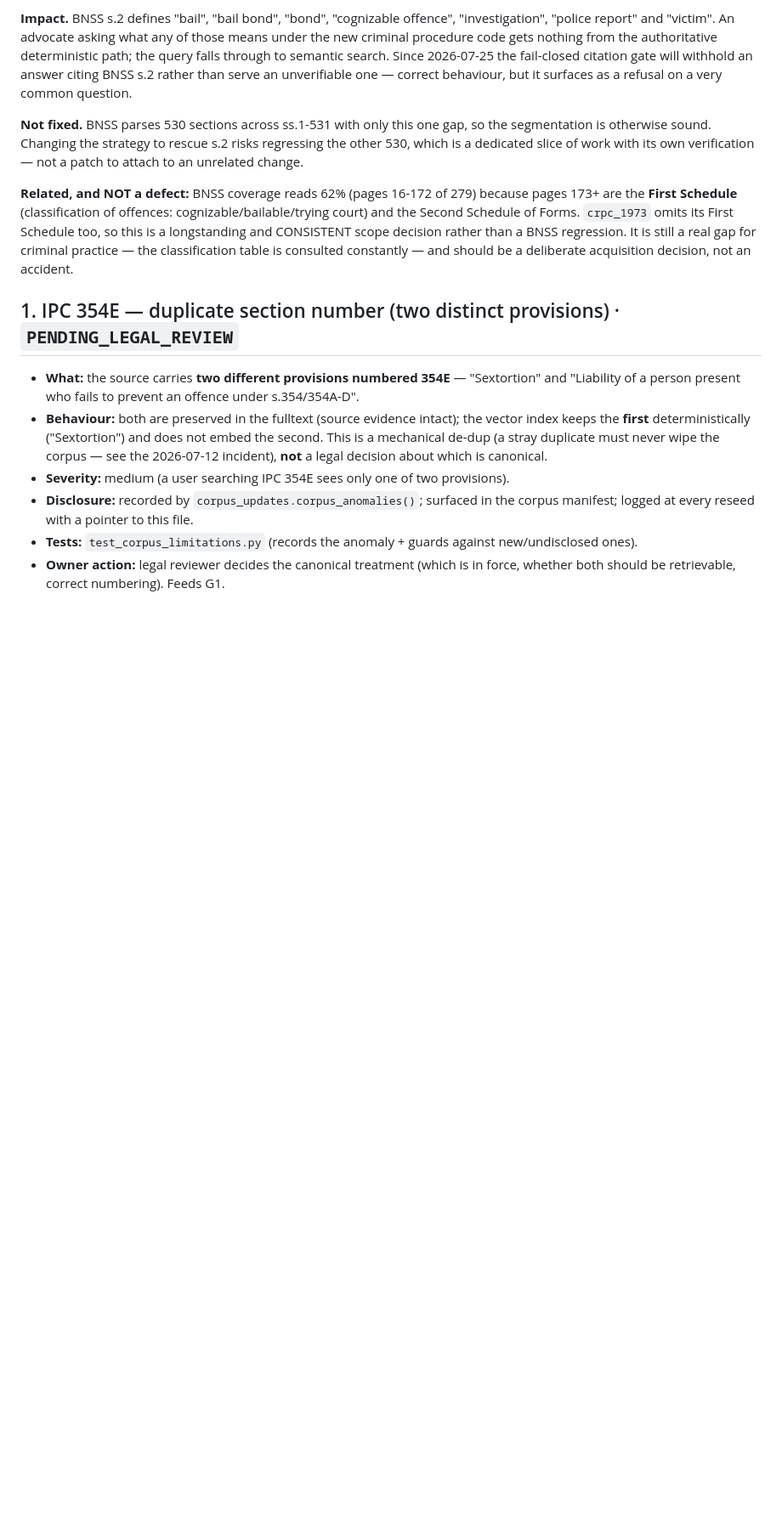
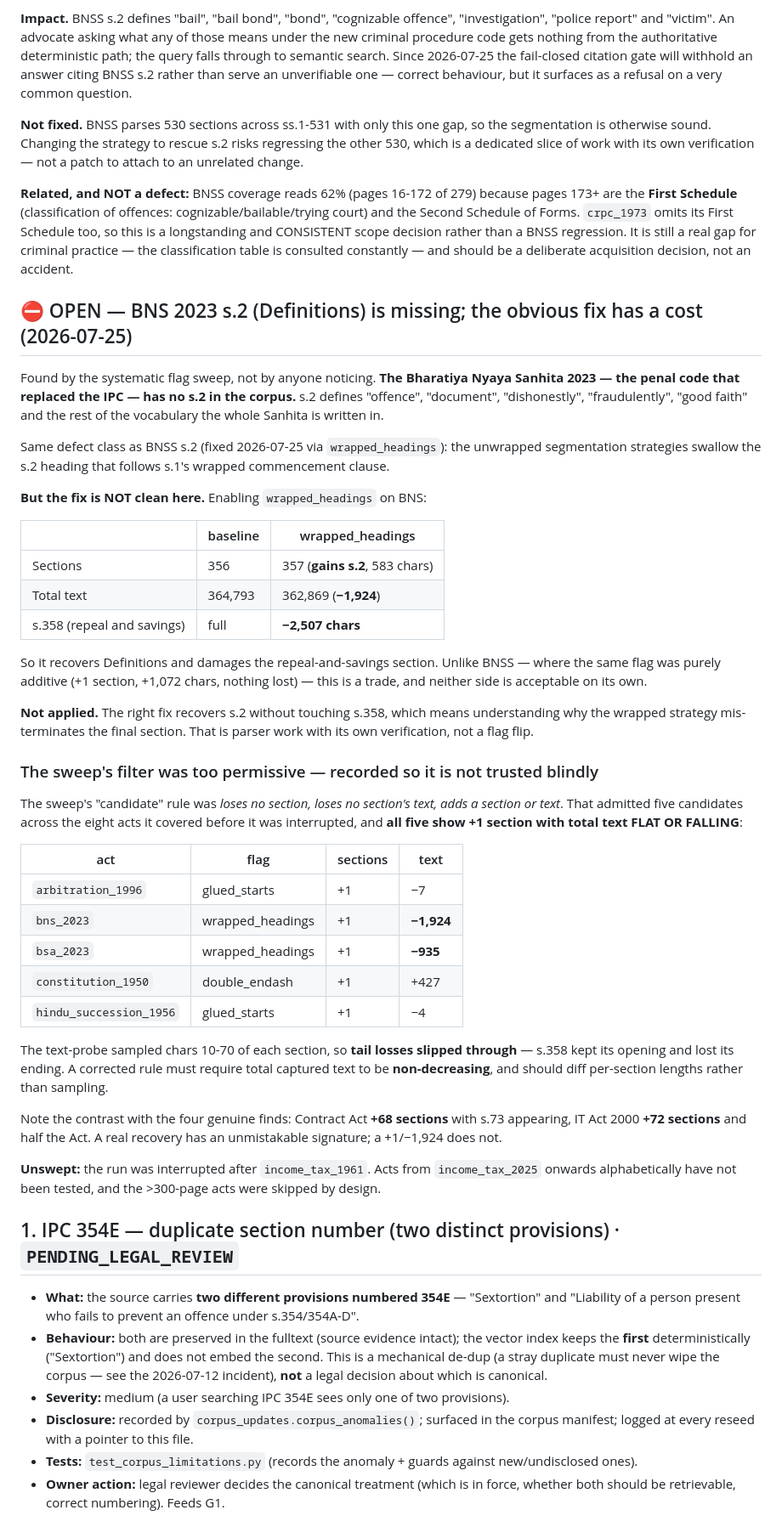
Before and after one commit to kavelaworkspace21-ai/private-repo, a Markdown page: docs/CORPUS_LIMITATIONS.md, the part around the change. Shown at 85% size. Drawn GitHub-style; blank space fills up the shorter version.

Commit message:
Flag sweep: BNS 2023 s.2 (Definitions) missing; sweep filter too permissive
The systematic sweep found what nobody had noticed: the Bharatiya Nyaya Sanhita
2023 — the penal code that replaced the IPC — has no s.2 in the corpus. s.2
defines offence, document, dishonestly, fraudulently and good faith: the
vocabulary the whole Sanhita is written in. Same defect class as BNSS s.2, fixed
earlier today.

NOT applied, because the fix is not clean here. Enabling wrapped_headings gains
s.2 (583 chars) but costs s.358 (repeal and savings) 2,507 chars, net -1,924.
Unlike BNSS, where the same flag was purely additive, this is a trade and neither
side is acceptable alone. Recovering s.2 without damaging s.358 means
understanding why the wrapped strategy mis-terminates the final section — parser
work with its own verification, not a flag flip.

Also records a defect in the sweep's own filter. Its rule admitted five
candidates across eight acts, and ALL five show +1 section with total text flat
or falling. The text probe sampled chars 10-70 per section, so tail losses
slipped through: s.358 kept its opening and lost its ending. A corrected rule
must require total captured text to be non-decreasing and diff per-section
lengths rather than sampling.

Contrast with the genuine finds: Contract Act +68 sections with s.73 appearing,
IT Act 2000 +72 sections and half the Act recovered. A real recovery has an
unmistakable signature; +1/-1,924 does not.

The sweep was interrupted after income_tax_1961; acts from income_tax_2025
onwards are untested, and >300-page acts were skipped by design.

Co-Authored-By: Claude Opus 4.8 <noreply@anthropic.com>

```diff
--- a/docs/CORPUS_LIMITATIONS.md
+++ b/docs/CORPUS_LIMITATIONS.md
@@ -230,6 +230,58 @@ is a longstanding and CONSISTENT scope decision rather than a BNSS regression. I
 real gap for criminal practice — the classification table is consulted constantly — and
 should be a deliberate acquisition decision, not an accident.
 
+## ⛔ OPEN — BNS 2023 s.2 (Definitions) is missing; the obvious fix has a cost (2026-07-25)
+
+Found by the systematic flag sweep, not by anyone noticing. **The Bharatiya Nyaya Sanhita
+2023 — the penal code that replaced the IPC — has no s.2 in the corpus.** s.2 defines
+"offence", "document", "dishonestly", "fraudulently", "good faith" and the rest of the
+vocabulary the whole Sanhita is written in.
+
+Same defect class as BNSS s.2 (fixed 2026-07-25 via `wrapped_headings`): the unwrapped
+segmentation strategies swallow the s.2 heading that follows s.1's wrapped commencement
+clause.
+
+**But the fix is NOT clean here.** Enabling `wrapped_headings` on BNS:
+
+| | baseline | wrapped_headings |
+|---|---|---|
+| Sections | 356 | 357 (**gains s.2**, 583 chars) |
+| Total text | 364,793 | 362,869 (**−1,924**) |
+| s.358 (repeal and savings) | full | **−2,507 chars** |
+
+So it recovers Definitions and damages the repeal-and-savings section. Unlike BNSS — where
+the same flag was purely additive (+1 section, +1,072 chars, nothing lost) — this is a
+trade, and neither side is acceptable on its own.
+
+**Not applied.** The right fix recovers s.2 without touching s.358, which means
+understanding why the wrapped strategy mis-terminates the final section. That is parser
+work with its own verification, not a flag flip.
+
+### The sweep's filter was too permissive — recorded so it is not trusted blindly
+
+The sweep's "candidate" rule was *loses no section, loses no section's text, adds a section
+or text*. That admitted five candidates across the eight acts it covered before it was
+interrupted, and **all five show +1 section with total text FLAT OR FALLING**:
+
+| act | flag | sections | text |
+|---|---|---|---|
+| `arbitration_1996` | glued_starts | +1 | −7 |
+| `bns_2023` | wrapped_headings | +1 | **−1,924** |
+| `bsa_2023` | wrapped_headings | +1 | **−935** |
+| `constitution_1950` | double_endash | +1 | +427 |
+| `hindu_succession_1956` | glued_starts | +1 | −4 |
+
+The text-probe sampled chars 10-70 of each section, so **tail losses slipped through** — s.358
+kept its opening and lost its ending. A corrected rule must require total captured text to be
+**non-decreasing**, and should diff per-section lengths rather than sampling.
+
+Note the contrast with the four genuine finds: Contract Act **+68 sections** with s.73
+appearing, IT Act 2000 **+72 sections** and half the Act. A real recovery has an unmistakable
+signature; a +1/−1,924 does not.
+
+**Unswept:** the run was interrupted after `income_tax_1961`. Acts from `income_tax_2025`
+onwards alphabetically have not been tested, and the >300-page acts were skipped by design.
+
 ## 1. IPC 354E — duplicate section number (two distinct provisions) · `PENDING_LEGAL_REVIEW`
 
 - **What:** the source carries **two different provisions numbered 354E** — "Sextortion" and
```
